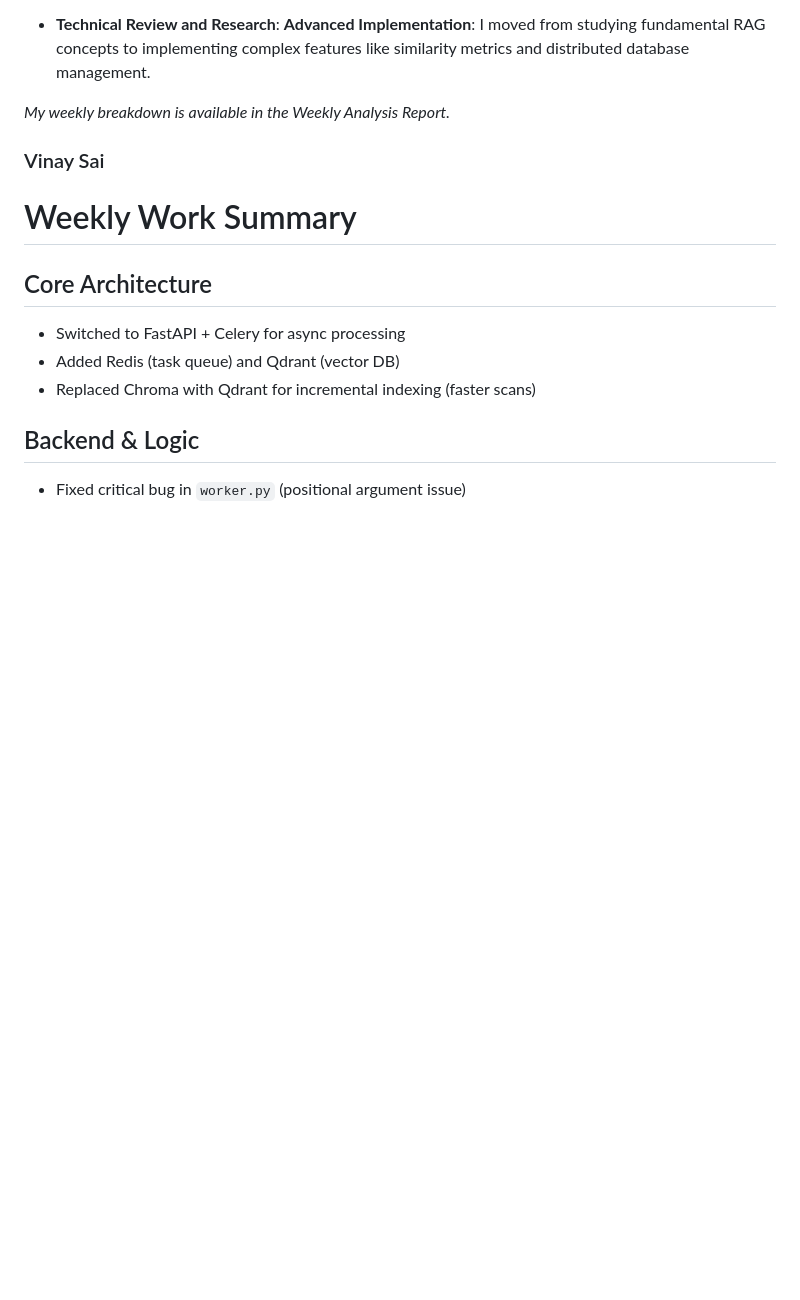
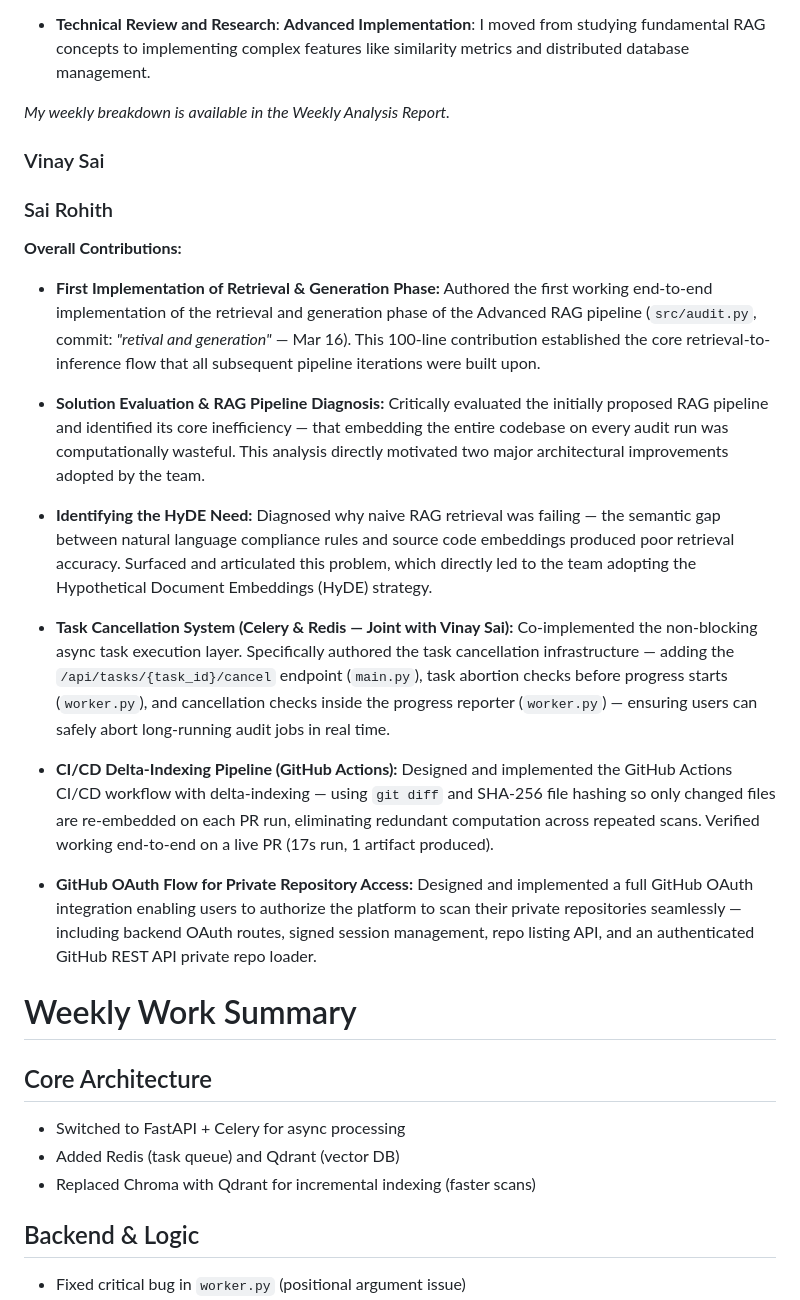
Before and after one commit to sahas42/software-tool, a Markdown page: project_report.md, the part around the change. Drawn GitHub-style; blank space fills up the shorter version.

Commit message:
Update project_report.md with Sai Rohith's contributions
Added contributions of Sai Rohith to the project report, detailing key implementations and evaluations in the RAG pipeline, task cancellation system, CI/CD workflow, and GitHub OAuth integration.

```diff
--- a/project_report.md
+++ b/project_report.md
@@ -117,6 +117,45 @@ During the second half of the course, **GitHub Issues** were actively utilized f
 
 
 ### Vinay Sai
+### Sai Rohith
+
+**Overall Contributions:**
+
+- **First Implementation of Retrieval & Generation Phase:** Authored the first working
+  end-to-end implementation of the retrieval and generation phase of the Advanced RAG
+  pipeline (`src/audit.py`, commit: *"retival and generation"* — Mar 16). This 100-line
+  contribution established the core retrieval-to-inference flow that all subsequent
+  pipeline iterations were built upon.
+
+- **Solution Evaluation & RAG Pipeline Diagnosis:** Critically evaluated the initially
+  proposed RAG pipeline and identified its core inefficiency — that embedding the entire
+  codebase on every audit run was computationally wasteful. This analysis directly
+  motivated two major architectural improvements adopted by the team.
+
+- **Identifying the HyDE Need:** Diagnosed why naive RAG retrieval was failing — the
+  semantic gap between natural language compliance rules and source code embeddings
+  produced poor retrieval accuracy. Surfaced and articulated this problem, which directly
+  led to the team adopting the Hypothetical Document Embeddings (HyDE) strategy.
+
+- **Task Cancellation System (Celery & Redis — Joint with Vinay Sai):** Co-implemented
+  the non-blocking async task execution layer. Specifically authored the task cancellation
+  infrastructure — adding the `/api/tasks/{task_id}/cancel` endpoint (`main.py`), task
+  abortion checks before progress starts (`worker.py`), and cancellation checks inside
+  the progress reporter (`worker.py`) — ensuring users can safely abort long-running
+  audit jobs in real time.
+
+- **CI/CD Delta-Indexing Pipeline (GitHub Actions):** Designed and implemented the
+  GitHub Actions CI/CD workflow with delta-indexing — using `git diff` and SHA-256 file
+  hashing so only changed files are re-embedded on each PR run, eliminating redundant
+  computation across repeated scans. Verified working end-to-end on a live PR (17s run,
+  1 artifact produced).
+
+- **GitHub OAuth Flow for Private Repository Access:** Designed and implemented a full
+  GitHub OAuth integration enabling users to authorize the platform to scan their
+  private repositories seamlessly — including backend OAuth routes, signed session
+  management, repo listing API, and an authenticated GitHub REST API private repo loader.
+
+
 # Weekly Work Summary
 
 ## Core Architecture
```
